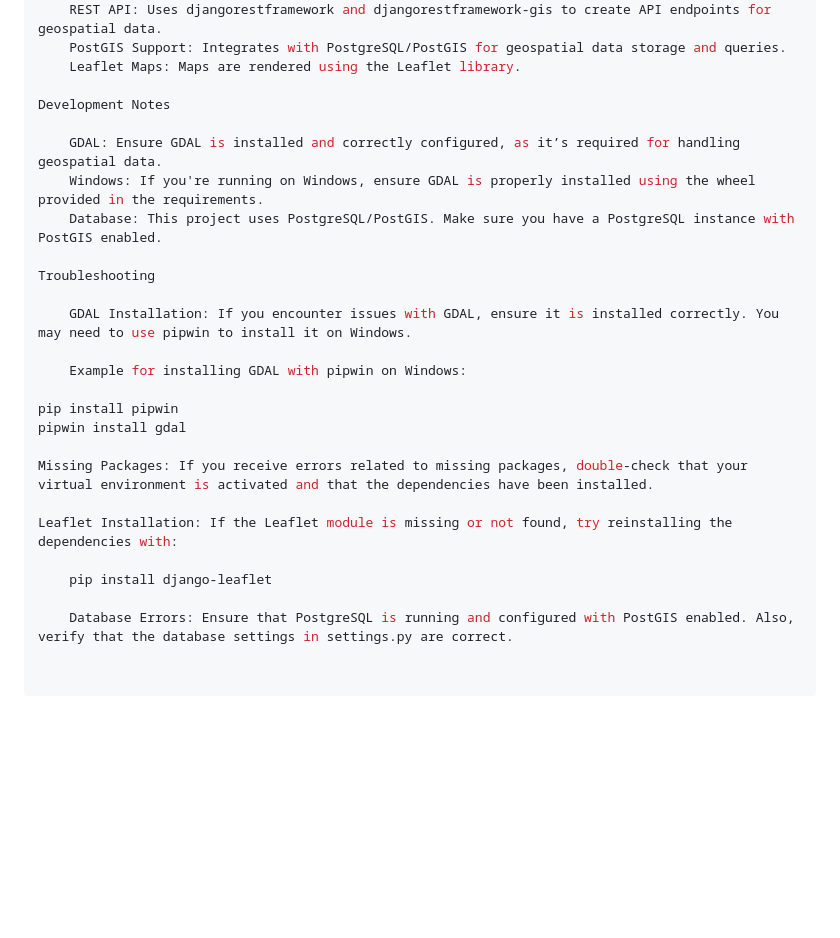
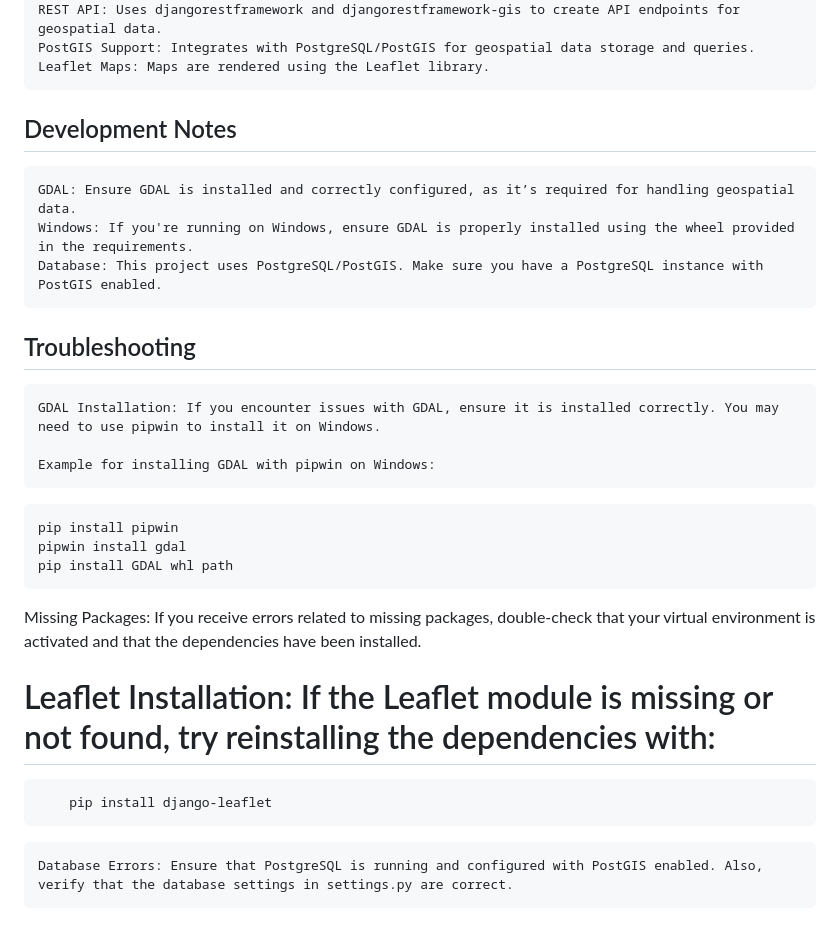
Before and after one commit to lufucx/geodjango-linux, a Markdown page: README.md, the part around the change printed below. Rendered like a GitHub page; blank space fills up the shorter version.

````diff
--- a/README.md
+++ b/README.md
@@ -68,25 +78,26 @@ Features
     PostGIS Support: Integrates with PostgreSQL/PostGIS for geospatial data storage and queries.
     Leaflet Maps: Maps are rendered using the Leaflet library.
 
-Development Notes
+## Development Notes
 
     GDAL: Ensure GDAL is installed and correctly configured, as it’s required for handling geospatial data.
     Windows: If you're running on Windows, ensure GDAL is properly installed using the wheel provided in the requirements.
     Database: This project uses PostgreSQL/PostGIS. Make sure you have a PostgreSQL instance with PostGIS enabled.
 
-Troubleshooting
+## Troubleshooting
 
     GDAL Installation: If you encounter issues with GDAL, ensure it is installed correctly. You may need to use pipwin to install it on Windows.
 
     Example for installing GDAL with pipwin on Windows:
-
+``` venv
 pip install pipwin
 pipwin install gdal
-
+pip install GDAL whl path
+```
 Missing Packages: If you receive errors related to missing packages, double-check that your virtual environment is activated and that the dependencies have been installed.
 
-Leaflet Installation: If the Leaflet module is missing or not found, try reinstalling the dependencies with:
-
+# Leaflet Installation: If the Leaflet module is missing or not found, try reinstalling the dependencies with:
+```venv
     pip install django-leaflet
-
+```
     Database Errors: Ensure that PostgreSQL is running and configured with PostGIS enabled. Also, verify that the database settings in settings.py are correct.
````
Also changed, not shown: other parts of README.md (+31 -21 lines).
